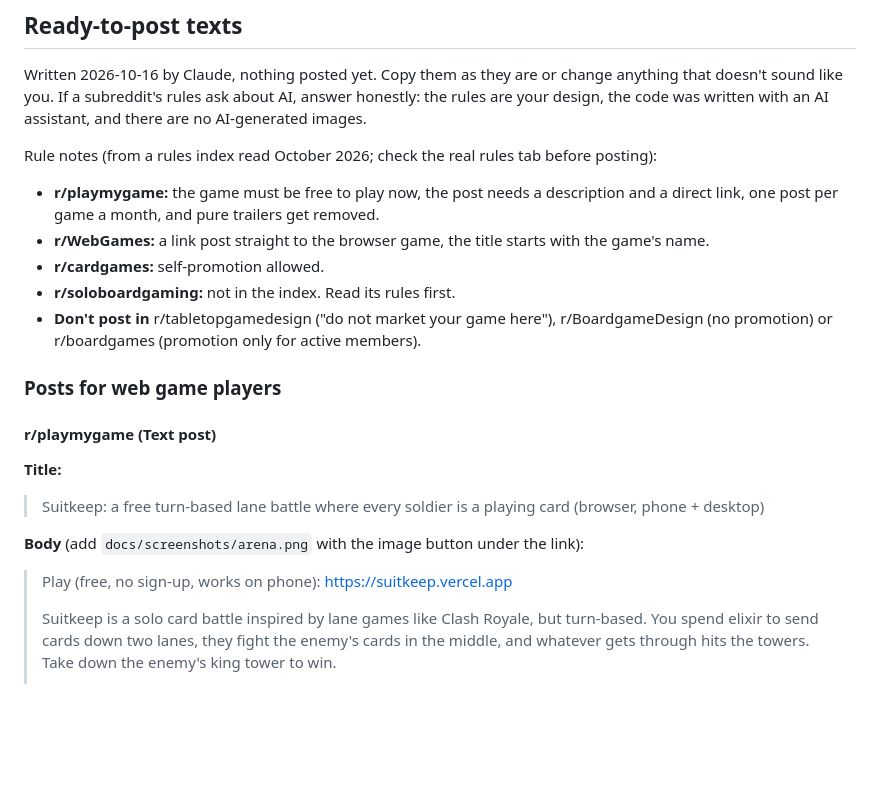
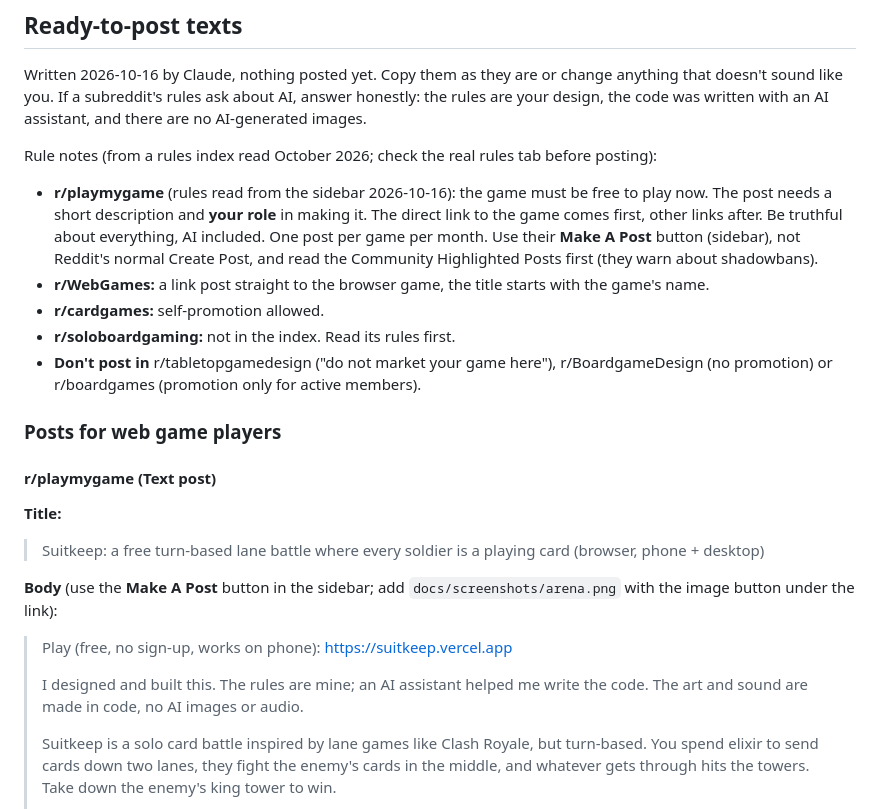
Before and after one commit to IFAKA/kingfall-card-game, a Markdown page: MONETIZATION.md, the part around the change. GitHub-like rendering; blank space fills up the shorter version.

Commit message:
MONETIZATION.md: r/playmygame rules from the sidebar (Make A Post button, role, truthful AI line)

```diff
--- a/MONETIZATION.md
+++ b/MONETIZATION.md
@@ -227,7 +227,7 @@ It takes months, not weeks. The thing that decides everything is whether strange
 Written 2026-10-16 by Claude, nothing posted yet. Copy them as they are or change anything that doesn't sound like you. If a subreddit's rules ask about AI, answer honestly: the rules are your design, the code was written with an AI assistant, and there are no AI-generated images.
 
 Rule notes (from a rules index read October 2026; check the real rules tab before posting):
-- **r/playmygame:** the game must be free to play now, the post needs a description and a direct link, one post per game a month, and pure trailers get removed.
+- **r/playmygame** (rules read from the sidebar 2026-10-16): the game must be free to play now. The post needs a short description and **your role** in making it. The direct link to the game comes first, other links after. Be truthful about everything, AI included. One post per game per month. Use their **Make A Post** button (sidebar), not Reddit's normal Create Post, and read the Community Highlighted Posts first (they warn about shadowbans).
 - **r/WebGames:** a link post straight to the browser game, the title starts with the game's name.
 - **r/cardgames:** self-promotion allowed.
 - **r/soloboardgaming:** not in the index. Read its rules first.
@@ -240,8 +240,10 @@ Rule notes (from a rules index read October 2026; check the real rules tab befor
 **Title:**
 > Suitkeep: a free turn-based lane battle where every soldier is a playing card (browser, phone + desktop)
 
-**Body** (add `docs/screenshots/arena.png` with the image button under the link):
+**Body** (use the **Make A Post** button in the sidebar; add `docs/screenshots/arena.png` with the image button under the link):
 > Play (free, no sign-up, works on phone): https://suitkeep.vercel.app
+>
+> I designed and built this. The rules are mine; an AI assistant helped me write the code. The art and sound are made in code, no AI images or audio.
 >
 > Suitkeep is a solo card battle inspired by lane games like Clash Royale, but turn-based. You spend elixir to send cards down two lanes, they fight the enemy's cards in the middle, and whatever gets through hits the towers. Take down the enemy's king tower to win.
 >
```
